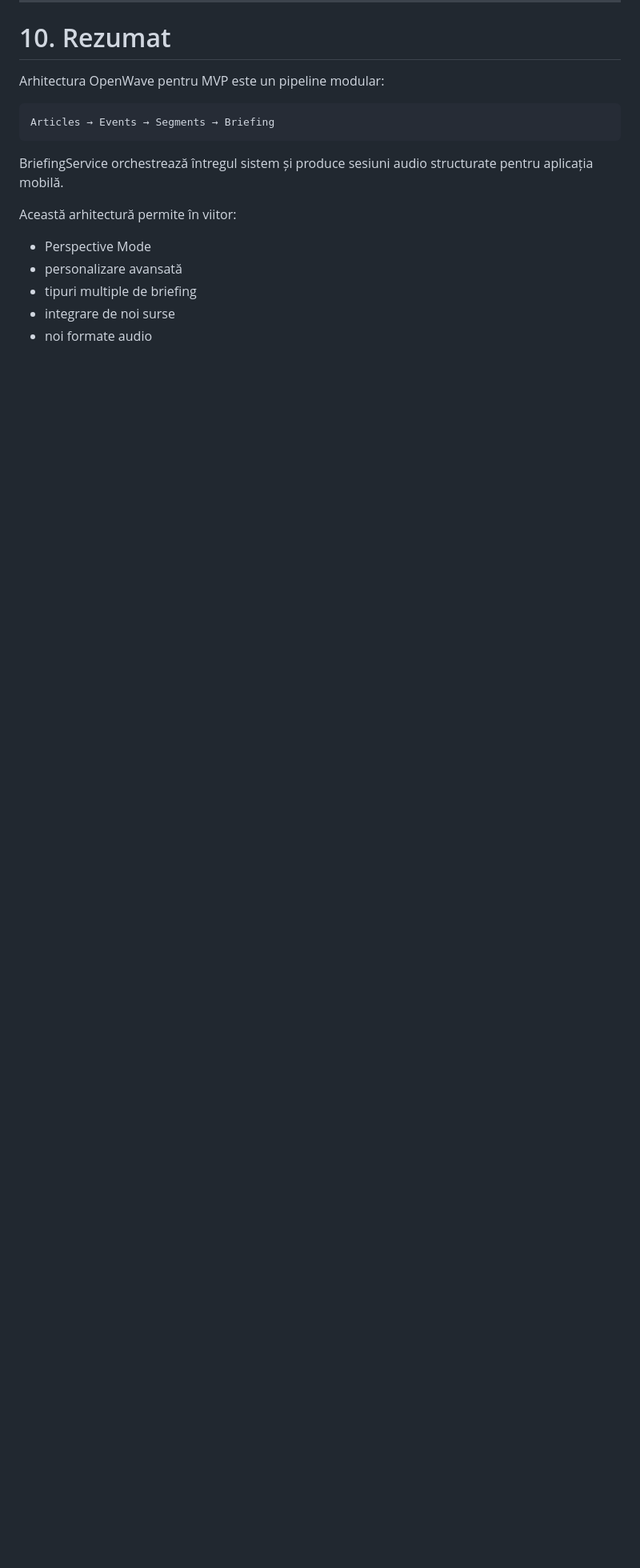
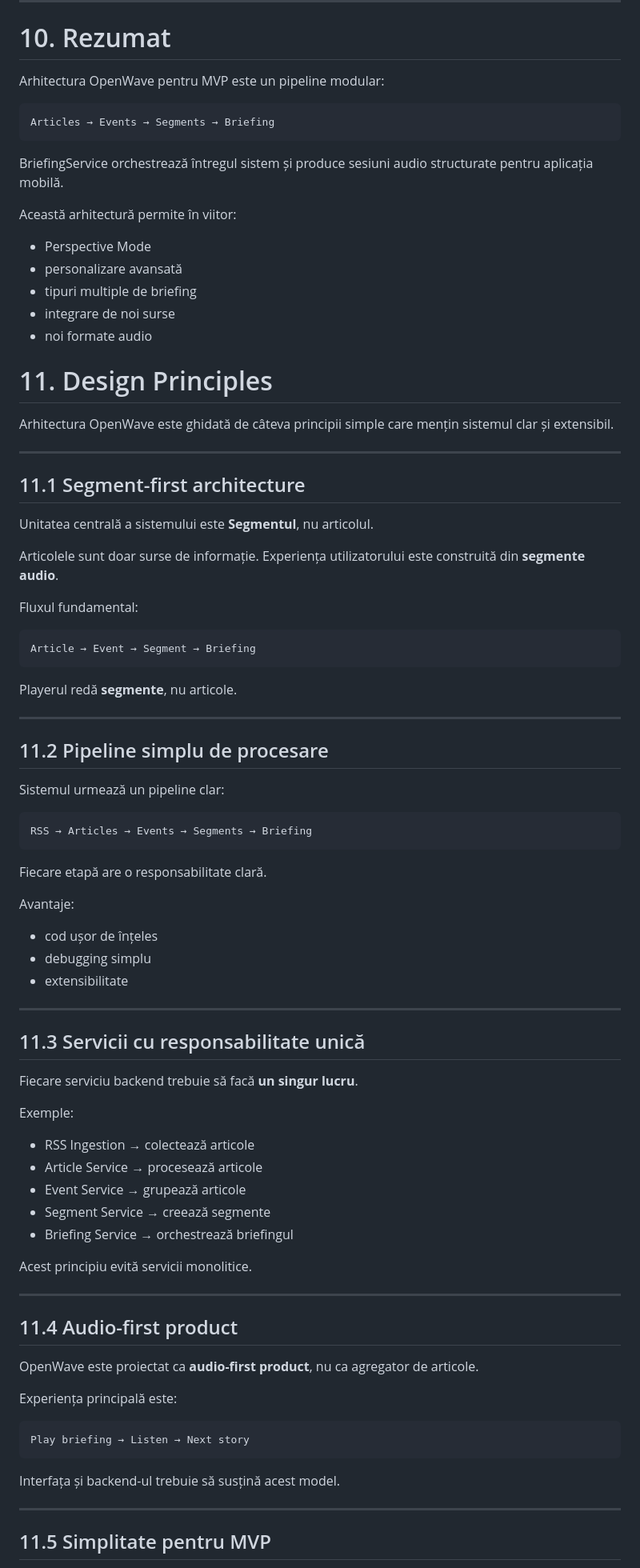
Before and after one commit to adrianonciu/openwave-app, a Markdown page: docs/ARCHITECTURE.md, the part around one of its changes. Shown at 80% size. Rendered like a GitHub page; blank space fills up the shorter version.

Commit message:
Add architecture design principles

````diff
--- a/docs/ARCHITECTURE.md
+++ b/docs/ARCHITECTURE.md
@@ -868,3 +868,76 @@ Această arhitectură permite în viitor:
 * tipuri multiple de briefing
 * integrare de noi surse
 * noi formate audio
+# 11. Design Principles
+
+Arhitectura OpenWave este ghidată de câteva principii simple care mențin sistemul clar și extensibil.
+
+---
+
+## 11.1 Segment-first architecture
+
+Unitatea centrală a sistemului este **Segmentul**, nu articolul.
+
+Articolele sunt doar surse de informație.
+Experiența utilizatorului este construită din **segmente audio**.
+
+Fluxul fundamental:
+
+```
+Article → Event → Segment → Briefing
+```
+
+Playerul redă **segmente**, nu articole.
+
+---
+
+## 11.2 Pipeline simplu de procesare
+
+Sistemul urmează un pipeline clar:
+
+```
+RSS → Articles → Events → Segments → Briefing
+```
+
+Fiecare etapă are o responsabilitate clară.
+
+Avantaje:
+
+* cod ușor de înțeles
+* debugging simplu
+* extensibilitate
+
+---
+
+## 11.3 Servicii cu responsabilitate unică
+
+Fiecare serviciu backend trebuie să facă **un singur lucru**.
+
+Exemple:
+
+* RSS Ingestion → colectează articole
+* Article Service → procesează articole
+* Event Service → grupează articole
+* Segment Service → creează segmente
+* Briefing Service → orchestrează briefingul
+
+Acest principiu evită servicii monolitice.
+
+---
+
+## 11.4 Audio-first product
+
+OpenWave este proiectat ca **audio-first product**, nu ca agregator de articole.
+
+Experiența principală este:
+
+```
+Play briefing → Listen → Next story
+```
+
+Interfața și backend-ul trebuie să susțină acest model.
+
+---
+
+## 11.5 Simplitate pentru MVP
+
````
Also changed, not shown: other parts of docs/ARCHITECTURE.md (+54 -0 lines).
